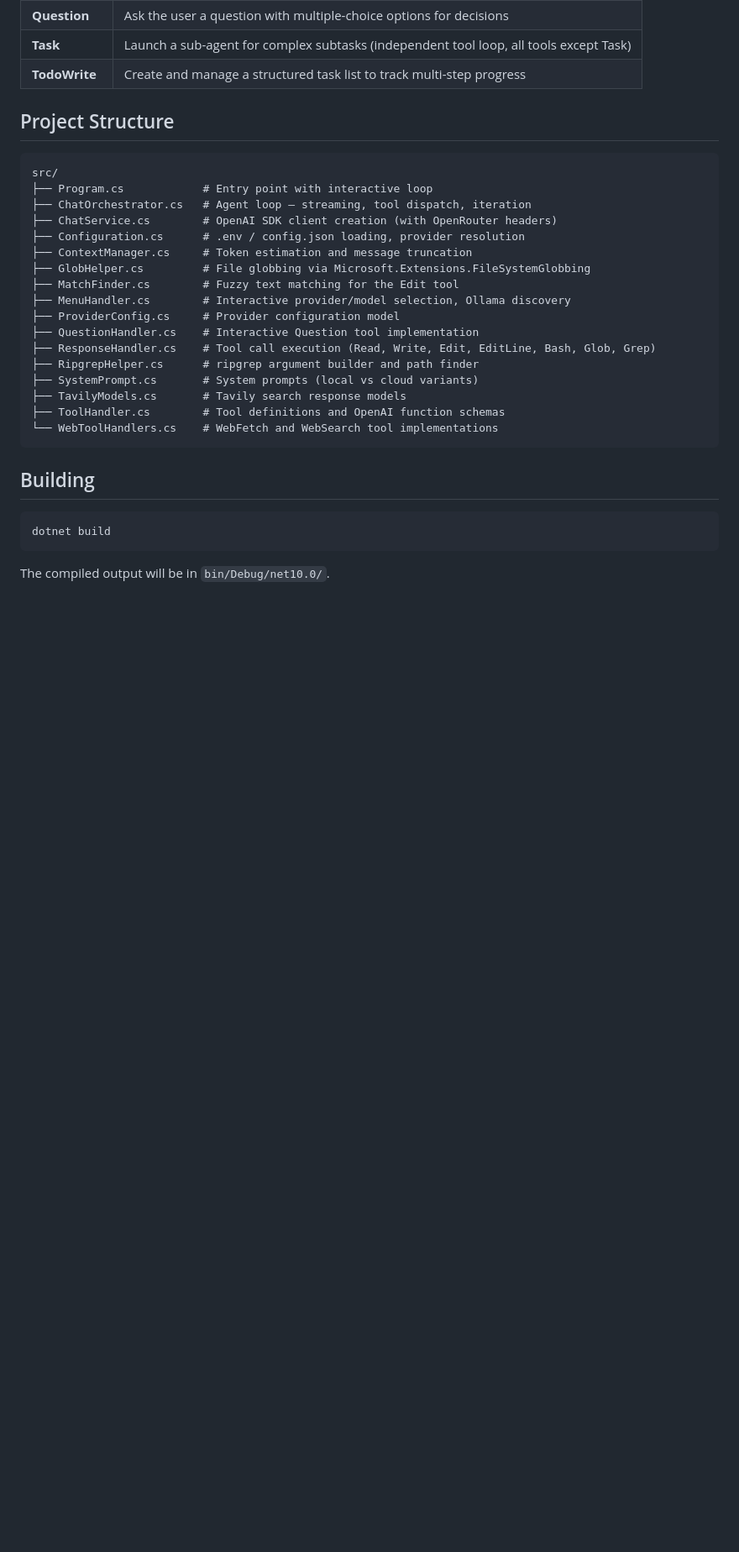
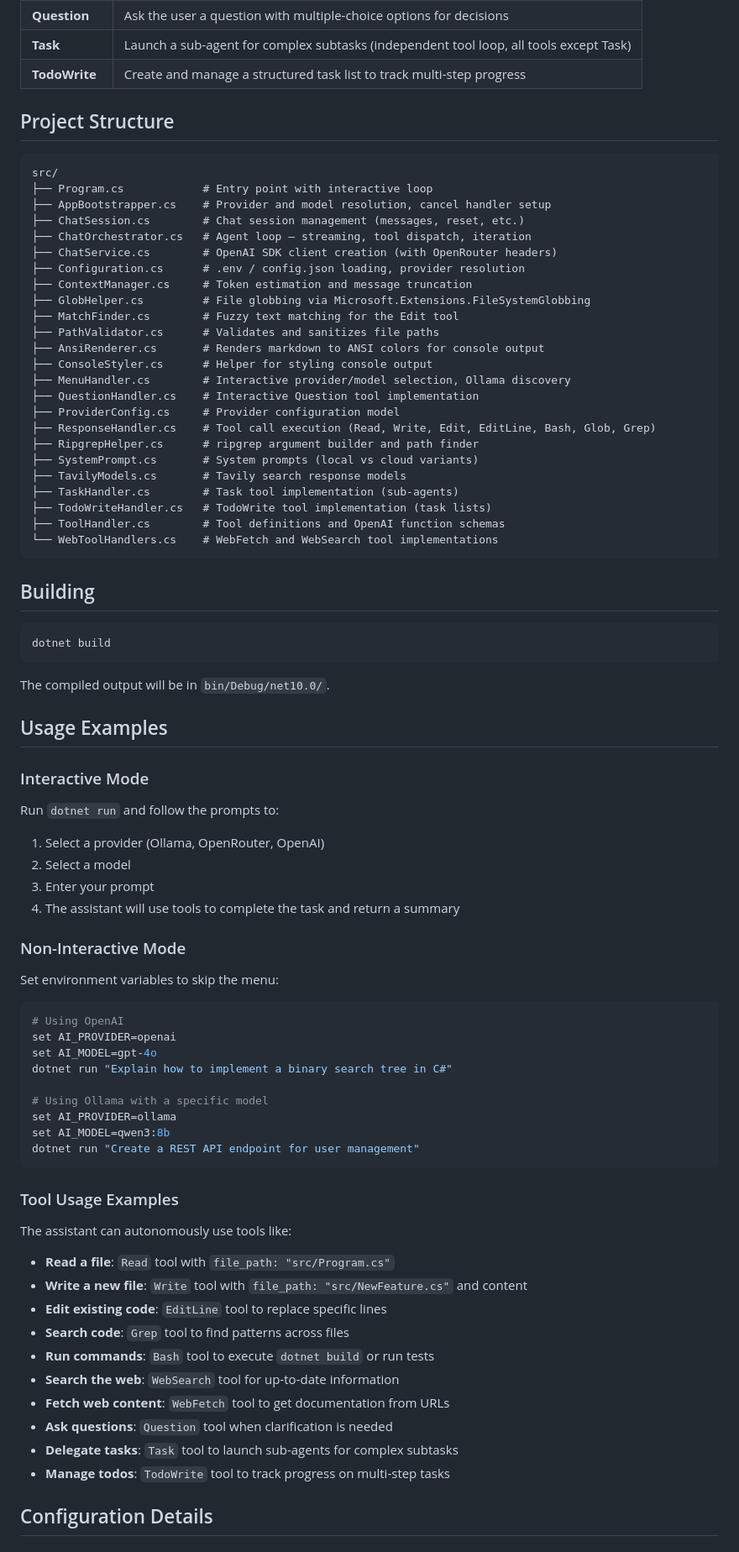
Before and after one commit to MohammadNoorAbuAsbe/coding-assistant, a Markdown page: README.md, the part around one of its changes. Shown at 84% size. Drawn GitHub-style; blank space fills up the shorter version.

````diff
--- a/README.md
+++ b/README.md
@@ -135,19 +140,26 @@ The assistant has 12 tools that it can call autonomously:
 ```
 src/
 ├── Program.cs            # Entry point with interactive loop
+├── AppBootstrapper.cs    # Provider and model resolution, cancel handler setup
+├── ChatSession.cs        # Chat session management (messages, reset, etc.)
 ├── ChatOrchestrator.cs   # Agent loop — streaming, tool dispatch, iteration
 ├── ChatService.cs        # OpenAI SDK client creation (with OpenRouter headers)
 ├── Configuration.cs      # .env / config.json loading, provider resolution
 ├── ContextManager.cs     # Token estimation and message truncation
 ├── GlobHelper.cs         # File globbing via Microsoft.Extensions.FileSystemGlobbing
 ├── MatchFinder.cs        # Fuzzy text matching for the Edit tool
+├── PathValidator.cs      # Validates and sanitizes file paths
+├── AnsiRenderer.cs       # Renders markdown to ANSI colors for console output
+├── ConsoleStyler.cs      # Helper for styling console output
 ├── MenuHandler.cs        # Interactive provider/model selection, Ollama discovery
+├── QuestionHandler.cs    # Interactive Question tool implementation
 ├── ProviderConfig.cs     # Provider configuration model
-├── QuestionHandler.cs    # Interactive Question tool implementation
 ├── ResponseHandler.cs    # Tool call execution (Read, Write, Edit, EditLine, Bash, Glob, Grep)
 ├── RipgrepHelper.cs      # ripgrep argument builder and path finder
 ├── SystemPrompt.cs       # System prompts (local vs cloud variants)
 ├── TavilyModels.cs       # Tavily search response models
+├── TaskHandler.cs        # Task tool implementation (sub-agents)
+├── TodoWriteHandler.cs   # TodoWrite tool implementation (task lists)
 ├── ToolHandler.cs        # Tool definitions and OpenAI function schemas
 └── WebToolHandlers.cs    # WebFetch and WebSearch tool implementations
 ```
@@ -159,3 +171,47 @@ dotnet build
 ```
 
 The compiled output will be in `bin/Debug/net10.0/`.
+
+## Usage Examples
+
+### Interactive Mode
+
+Run `dotnet run` and follow the prompts to:
+1. Select a provider (Ollama, OpenRouter, OpenAI)
+2. Select a model
+3. Enter your prompt
+4. The assistant will use tools to complete the task and return a summary
+
+### Non-Interactive Mode
+
+Set environment variables to skip the menu:
+
+```sh
+# Using OpenAI
+set AI_PROVIDER=openai
+set AI_MODEL=gpt-4o
+dotnet run "Explain how to implement a binary search tree in C#"
+
+# Using Ollama with a specific model
+set AI_PROVIDER=ollama
+set AI_MODEL=qwen3:8b
+dotnet run "Create a REST API endpoint for user management"
+```
+
+### Tool Usage Examples
+
+The assistant can autonomously use tools like:
+
+- **Read a file**: `Read` tool with `file_path: "src/Program.cs"`
+- **Write a new file**: `Write` tool with `file_path: "src/NewFeature.cs"` and content
+- **Edit existing code**: `EditLine` tool to replace specific lines
+- **Search code**: `Grep` tool to find patterns across files
+- **Run commands**: `Bash` tool to execute `dotnet build` or run tests
+- **Search the web**: `WebSearch` tool for up-to-date information
+- **Fetch web content**: `WebFetch` tool to get documentation from URLs
+- **Ask questions**: `Question` tool when clarification is needed
+- **Delegate tasks**: `Task` tool to launch sub-agents for complex subtasks
+- **Manage todos**: `TodoWrite` tool to track progress on multi-step tasks
+
+## Configuration Details
+
````
Also changed, not shown: other parts of README.md (+35 -0 lines).
